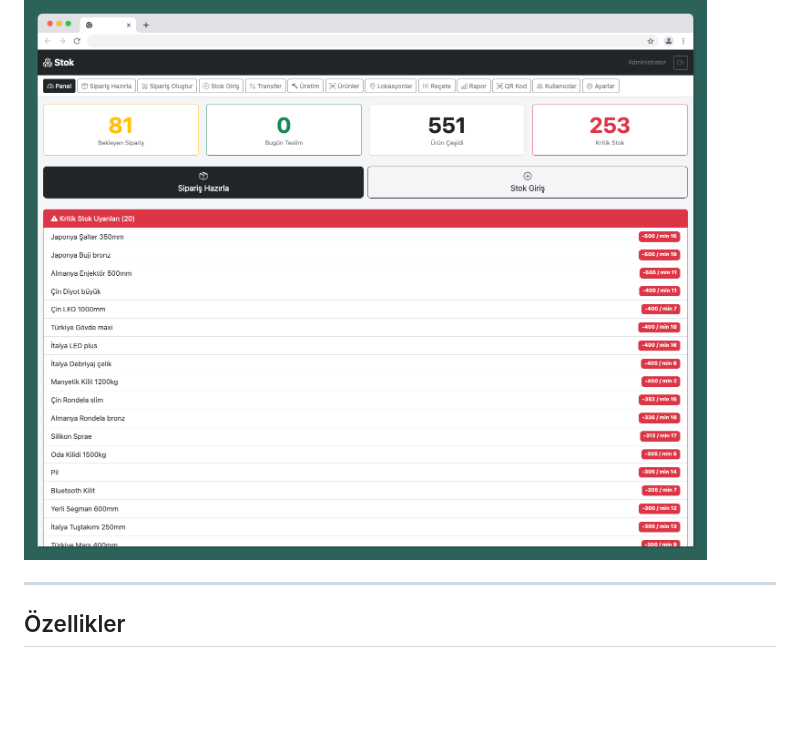
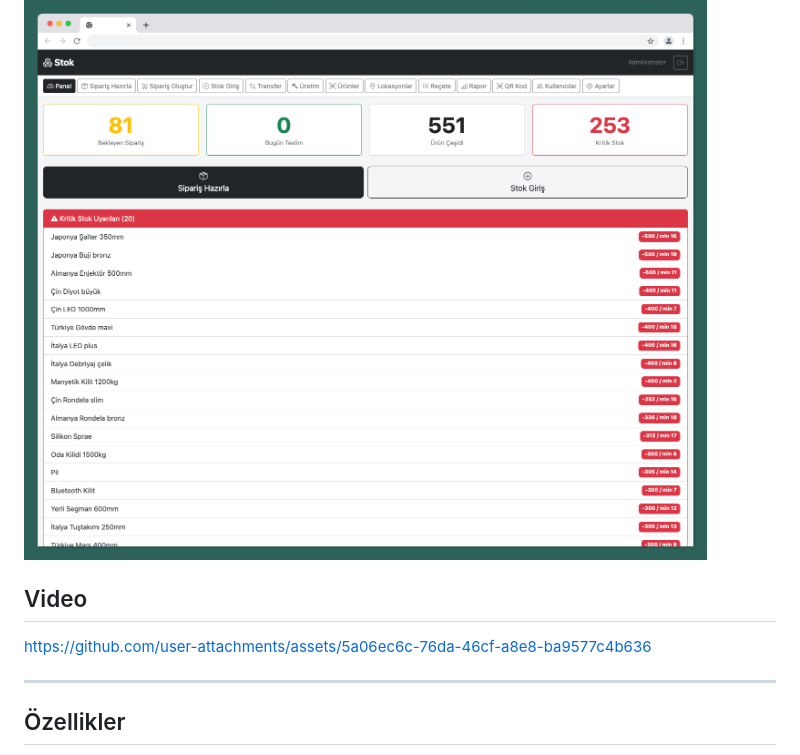
Before and after one commit to ahmetcadirci25/depo-stok-yonetimi, a Markdown page: README.md, the part around the change. GitHub-like rendering; blank space fills up the shorter version.

```diff
--- a/README.md
+++ b/README.md
@@ -3,6 +3,10 @@
 Küçük, orta ölçekli e-ticaret depoları için geliştirilmiş, barkod tabanlı stok ve sipariş hazırlama sistemi. Web üzerinden gelen siparişlerin depo tarafında hatasız hazırlanmasını sağlar.
 
 ![screenshot](screenshot.png)
+
+## Video
+
+https://github.com/user-attachments/assets/5a06ec6c-76da-46cf-a8e8-ba9577c4b636
 
 ---
 
```
